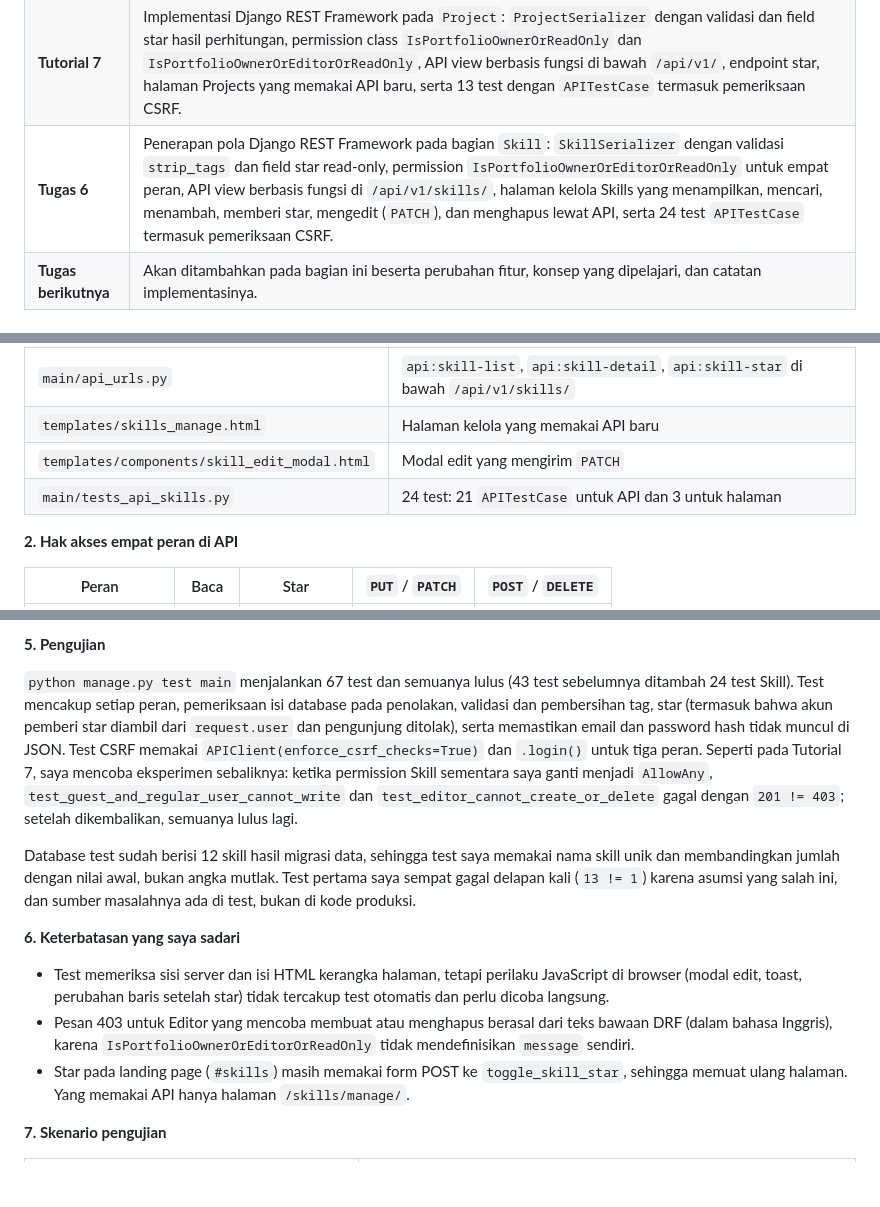
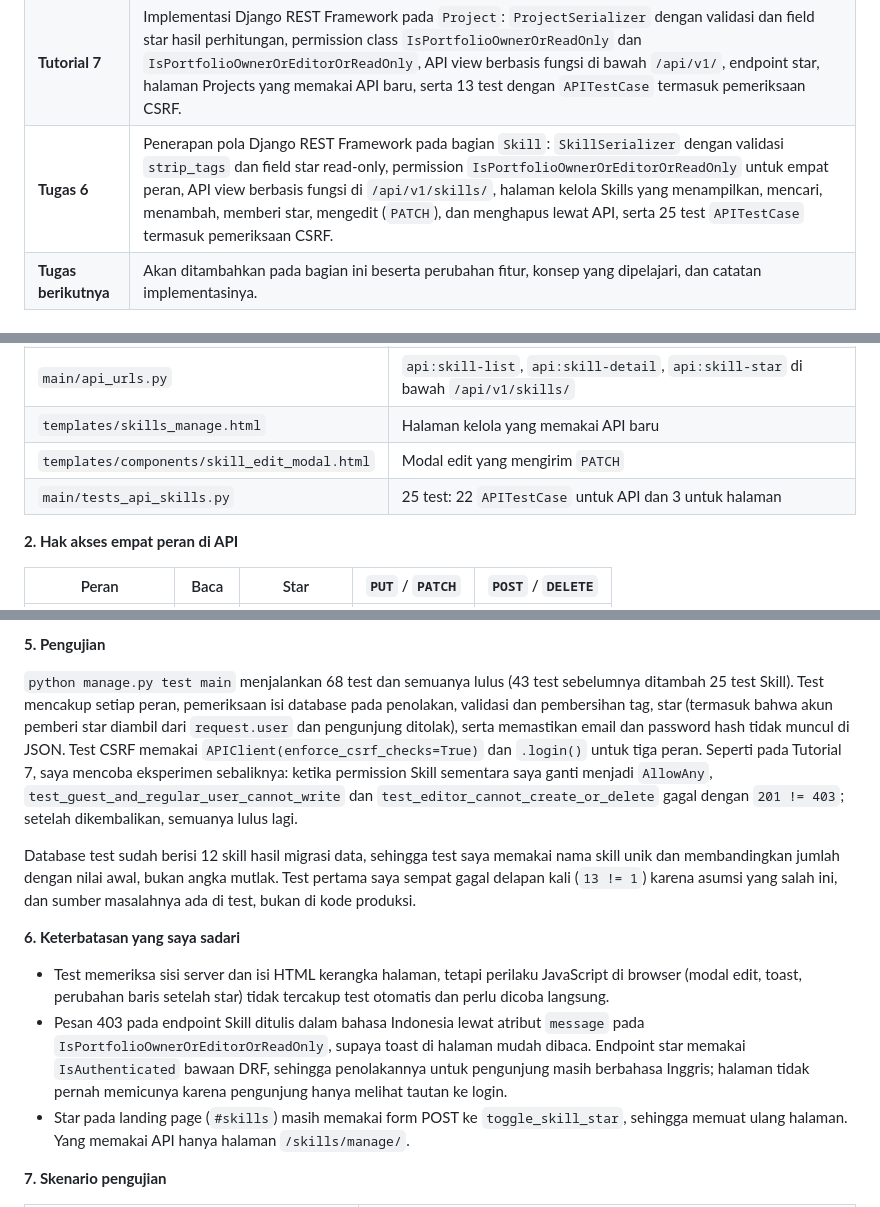
Before and after one commit to salfyea/myportofolio, a Markdown page: README.md, 3 parts joined by grey strips. Rendered like a GitHub page; blank space fills up the shorter version.

Commit message:
docs: update Tugas 6 test counts and 403 message note

```diff
--- a/README.md
+++ b/README.md
@@ -98,7 +98,7 @@ Bagian ini akan terus diperbarui sampai akhir rangkaian tugas.
 | **Tugas 5** | Penerapan seluruh pola Tutorial 5 pada bagian `Skill`: tabel skill dimuat lewat AJAX beserta jumlah dan status star, pencarian berdasarkan nama dengan debouncing, tambah skill lewat modal dan `fetch` dengan respons 201, 400, dan 403, toast untuk keberhasilan maupun kegagalan, pembersihan input dengan `strip_tags`, serta pemindahan `getCookie` ke berkas JavaScript bersama. |
 | **Tutorial 6** | Latihan HTMX pada app terpisah `contacts`: model `Contact`, partial template, tambah, hapus, pencarian langsung dengan debouncing, dan edit di dalam baris tabel memakai atribut `hx-*`, ditambah tiga latihan (field `phone`, `hx-swap="beforeend"`, dan feedback lewat `hx-swap-oob`). |
 | **Tutorial 7** | Implementasi Django REST Framework pada `Project`: `ProjectSerializer` dengan validasi dan field star hasil perhitungan, permission class `IsPortfolioOwnerOrReadOnly` dan `IsPortfolioOwnerOrEditorOrReadOnly`, API view berbasis fungsi di bawah `/api/v1/`, endpoint star, halaman Projects yang memakai API baru, serta 13 test dengan `APITestCase` termasuk pemeriksaan CSRF. |
-| **Tugas 6** | Penerapan pola Django REST Framework pada bagian `Skill`: `SkillSerializer` dengan validasi `strip_tags` dan field star read-only, permission `IsPortfolioOwnerOrEditorOrReadOnly` untuk empat peran, API view berbasis fungsi di `/api/v1/skills/`, halaman kelola Skills yang menampilkan, mencari, menambah, memberi star, mengedit (`PATCH`), dan menghapus lewat API, serta 24 test `APITestCase` termasuk pemeriksaan CSRF. |
+| **Tugas 6** | Penerapan pola Django REST Framework pada bagian `Skill`: `SkillSerializer` dengan validasi `strip_tags` dan field star read-only, permission `IsPortfolioOwnerOrEditorOrReadOnly` untuk empat peran, API view berbasis fungsi di `/api/v1/skills/`, halaman kelola Skills yang menampilkan, mencari, menambah, memberi star, mengedit (`PATCH`), dan menghapus lewat API, serta 25 test `APITestCase` termasuk pemeriksaan CSRF. |
 | **Tugas berikutnya** | Akan ditambahkan pada bagian ini beserta perubahan fitur, konsep yang dipelajari, dan catatan implementasinya. |
 
 ### Timeline Implementasi
@@ -1006,7 +1006,7 @@ Pola Tutorial 7 saya terapkan pada `Skill`, yaitu bagian yang saya kerjakan send
 | `main/api_urls.py` | `api:skill-list`, `api:skill-detail`, `api:skill-star` di bawah `/api/v1/skills/` |
 | `templates/skills_manage.html` | Halaman kelola yang memakai API baru |
 | `templates/components/skill_edit_modal.html` | Modal edit yang mengirim `PATCH` |
-| `main/tests_api_skills.py` | 24 test: 21 `APITestCase` untuk API dan 3 untuk halaman |
+| `main/tests_api_skills.py` | 25 test: 22 `APITestCase` untuk API dan 3 untuk halaman |
 
 **2. Hak akses empat peran di API**
 
@@ -1038,14 +1038,14 @@ Pencarian yang tidak menemukan apa pun mengembalikan `[]` dengan status 200, kar
 
 **5. Pengujian**
 
-`python manage.py test main` menjalankan 67 test dan semuanya lulus (43 test sebelumnya ditambah 24 test Skill). Test mencakup setiap peran, pemeriksaan isi database pada penolakan, validasi dan pembersihan tag, star (termasuk bahwa akun pemberi star diambil dari `request.user` dan pengunjung ditolak), serta memastikan email dan password hash tidak muncul di JSON. Test CSRF memakai `APIClient(enforce_csrf_checks=True)` dan `.login()` untuk tiga peran. Seperti pada Tutorial 7, saya mencoba eksperimen sebaliknya: ketika permission Skill sementara saya ganti menjadi `AllowAny`, `test_guest_and_regular_user_cannot_write` dan `test_editor_cannot_create_or_delete` gagal dengan `201 != 403`; setelah dikembalikan, semuanya lulus lagi.
+`python manage.py test main` menjalankan 68 test dan semuanya lulus (43 test sebelumnya ditambah 25 test Skill). Test mencakup setiap peran, pemeriksaan isi database pada penolakan, validasi dan pembersihan tag, star (termasuk bahwa akun pemberi star diambil dari `request.user` dan pengunjung ditolak), serta memastikan email dan password hash tidak muncul di JSON. Test CSRF memakai `APIClient(enforce_csrf_checks=True)` dan `.login()` untuk tiga peran. Seperti pada Tutorial 7, saya mencoba eksperimen sebaliknya: ketika permission Skill sementara saya ganti menjadi `AllowAny`, `test_guest_and_regular_user_cannot_write` dan `test_editor_cannot_create_or_delete` gagal dengan `201 != 403`; setelah dikembalikan, semuanya lulus lagi.
 
 Database test sudah berisi 12 skill hasil migrasi data, sehingga test saya memakai nama skill unik dan membandingkan jumlah dengan nilai awal, bukan angka mutlak. Test pertama saya sempat gagal delapan kali (`13 != 1`) karena asumsi yang salah ini, dan sumber masalahnya ada di test, bukan di kode produksi.
 
 **6. Keterbatasan yang saya sadari**
 
 - Test memeriksa sisi server dan isi HTML kerangka halaman, tetapi perilaku JavaScript di browser (modal edit, toast, perubahan baris setelah star) tidak tercakup test otomatis dan perlu dicoba langsung.
-- Pesan 403 untuk Editor yang mencoba membuat atau menghapus berasal dari teks bawaan DRF (dalam bahasa Inggris), karena `IsPortfolioOwnerOrEditorOrReadOnly` tidak mendefinisikan `message` sendiri.
+- Pesan 403 pada endpoint Skill ditulis dalam bahasa Indonesia lewat atribut `message` pada `IsPortfolioOwnerOrEditorOrReadOnly`, supaya toast di halaman mudah dibaca. Endpoint star memakai `IsAuthenticated` bawaan DRF, sehingga penolakannya untuk pengunjung masih berbahasa Inggris; halaman tidak pernah memicunya karena pengunjung hanya melihat tautan ke login.
 - Star pada landing page (`#skills`) masih memakai form POST ke `toggle_skill_star`, sehingga memuat ulang halaman. Yang memakai API hanya halaman `/skills/manage/`.
 
 **7. Skenario pengujian**
```
